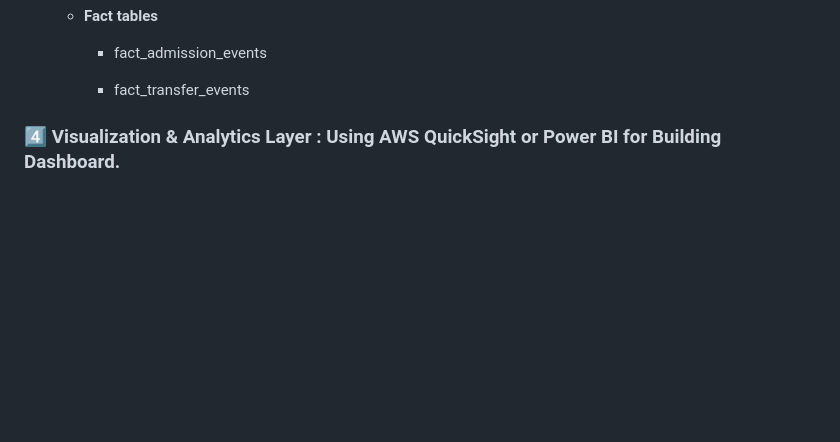
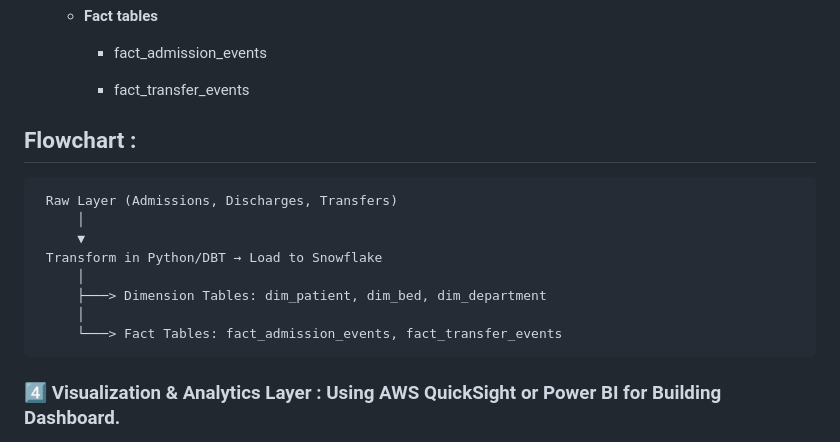
Before and after one commit to Sumit-Baviskar/End-to-End-Automated-Data-Pipeline-Visualization, a Markdown page: README.md, the part around the change. Drawn GitHub-style; blank space fills up the shorter version.

```diff
--- a/README.md
+++ b/README.md
@@ -77,6 +77,17 @@ int_patient_journey.sql (integrated table combining admissions and discharges)
           - fact_admission_events
 
           - fact_transfer_events
+
+## **Flowchart :**
+
+     Raw Layer (Admissions, Discharges, Transfers)
+         │
+         ▼
+     Transform in Python/DBT → Load to Snowflake
+         │
+         ├───> Dimension Tables: dim_patient, dim_bed, dim_department
+         │
+         └───> Fact Tables: fact_admission_events, fact_transfer_events
 
 
 ### 4️⃣ Visualization & Analytics Layer : Using AWS QuickSight or Power BI for Building Dashboard.
```
